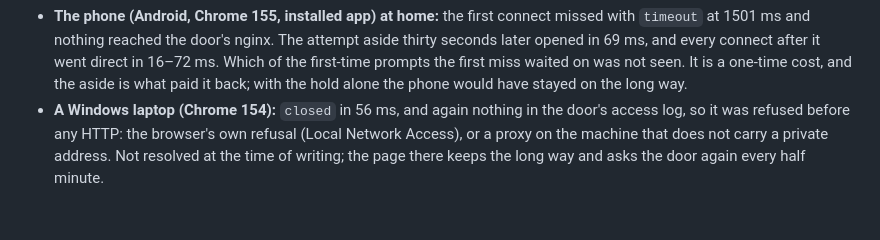
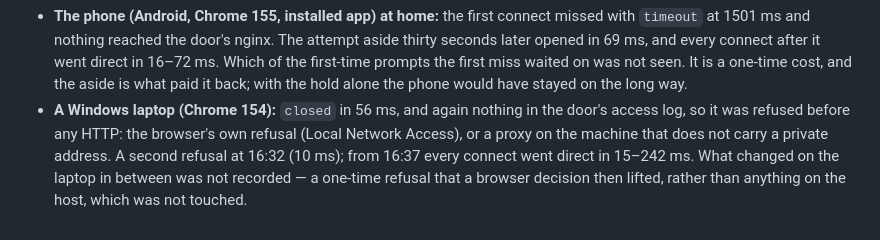
Before and after one commit to hitromudr/pockterm, a Markdown page: docs/lessons/socket-and-attach.md, the part around the change. Rendered like a GitHub page.

Commit message:
docs: ноутбук тоже перешёл на ближнюю дверь

```diff
--- a/docs/lessons/socket-and-attach.md
+++ b/docs/lessons/socket-and-attach.md
@@ -270,5 +270,7 @@ Measured on the owner's devices the same day, once the host named the door (16:0
   aside is what paid it back; with the hold alone the phone would have stayed on the long way.
 - **A Windows laptop (Chrome 154):** `closed` in 56 ms, and again nothing in the door's access
   log, so it was refused before any HTTP: the browser's own refusal (Local Network Access),
-  or a proxy on the machine that does not carry a private address. Not resolved at the time
-  of writing; the page there keeps the long way and asks the door again every half minute.
+  or a proxy on the machine that does not carry a private address. A second refusal at 16:32
+  (10 ms); from 16:37 every connect went direct in 15–242 ms. What changed on the laptop in
+  between was not recorded — a one-time refusal that a browser decision then lifted, rather
+  than anything on the host, which was not touched.
```
